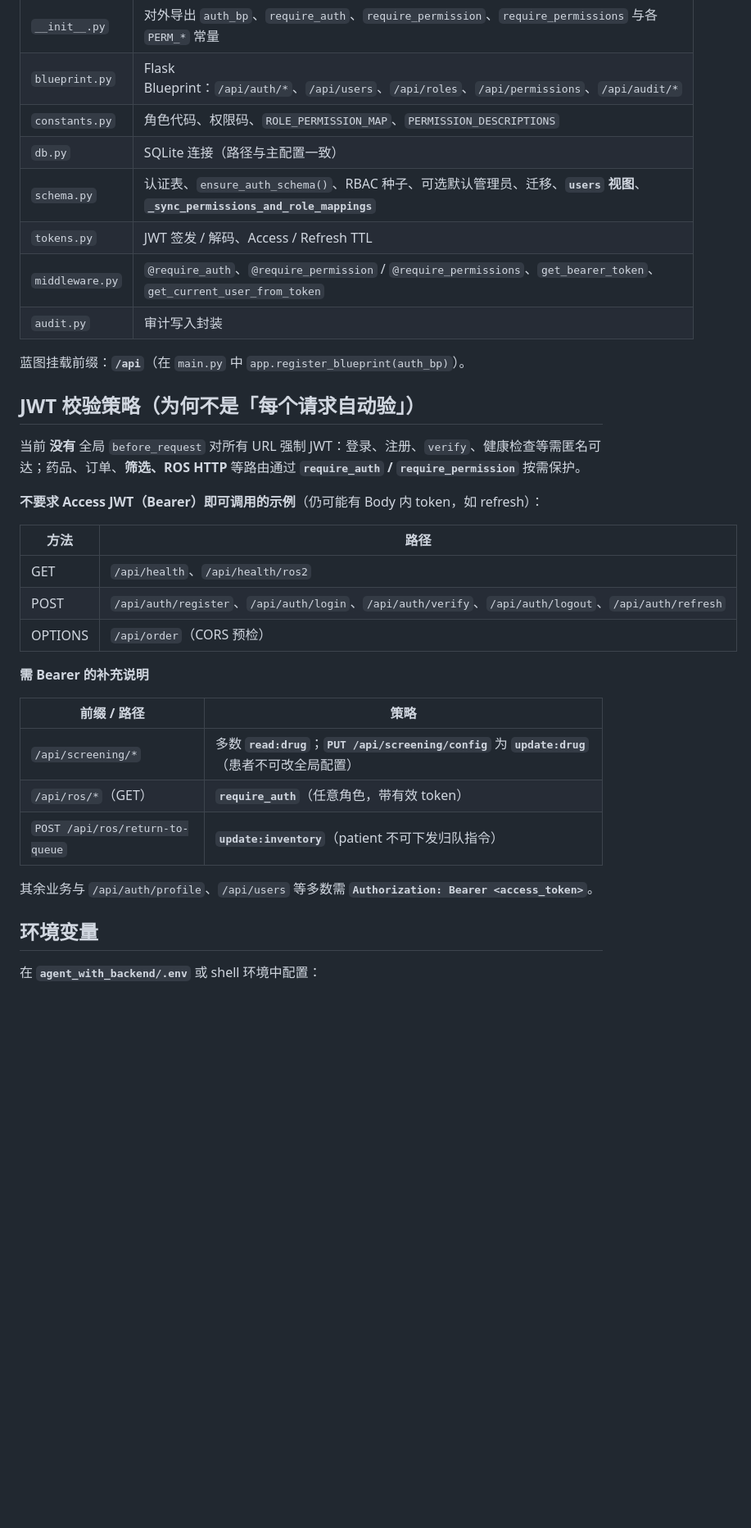
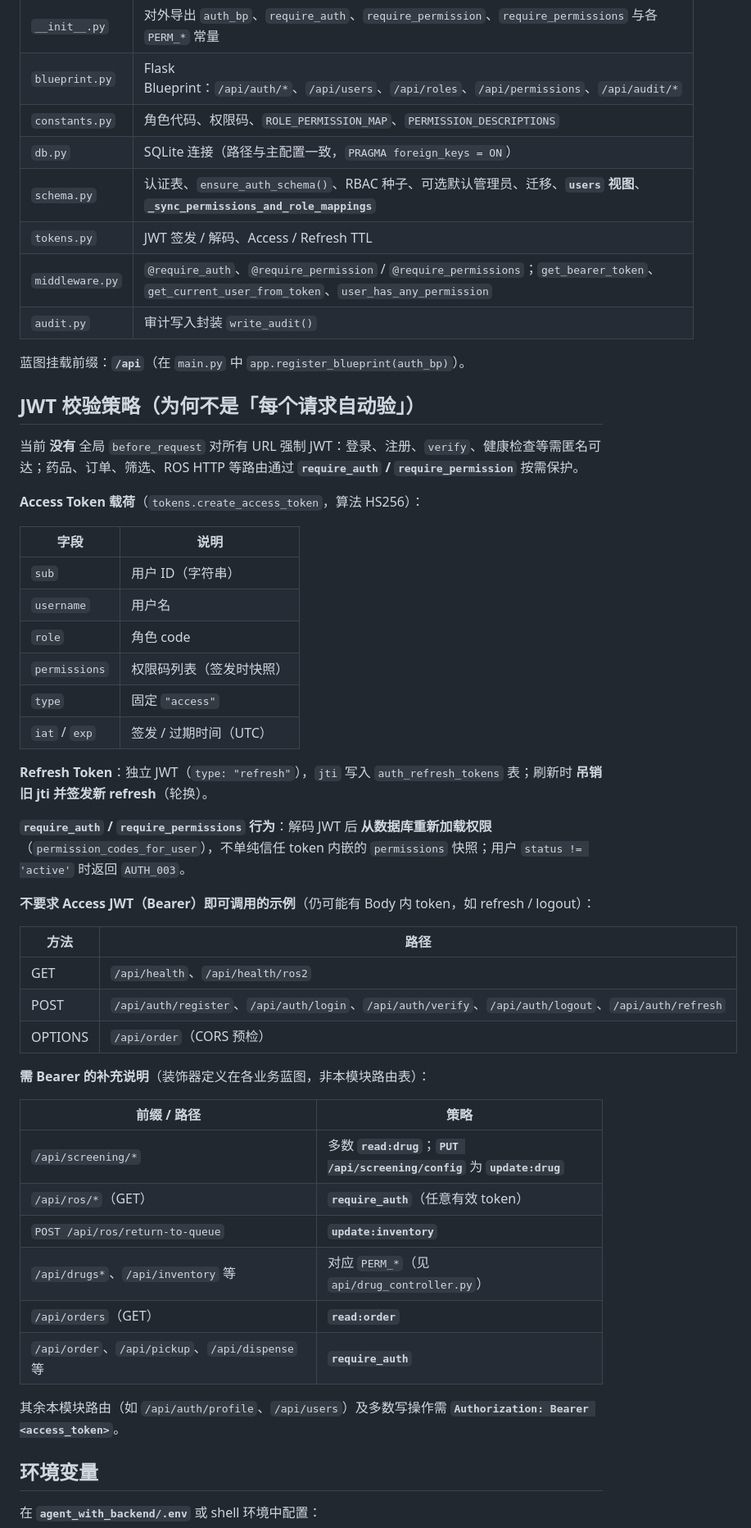
Before and after one commit to clouder1128/ROS2-based-Intelligent-Medicine-Pickup-System, a Markdown page: agent_with_backend/auth/README.md, the part around one of its changes. Shown at 82% size. Rendered like a GitHub page; blank space fills up the shorter version.

```diff
--- a/agent_with_backend/auth/README.md
+++ b/agent_with_backend/auth/README.md
@@ -10,19 +10,34 @@
 | `__init__.py` | 对外导出 `auth_bp`、`require_auth`、`require_permission`、`require_permissions` 与各 `PERM_*` 常量 |
 | `blueprint.py` | Flask Blueprint：`/api/auth/*`、`/api/users`、`/api/roles`、`/api/permissions`、`/api/audit/*` |
 | `constants.py` | 角色代码、权限码、`ROLE_PERMISSION_MAP`、`PERMISSION_DESCRIPTIONS` |
-| `db.py` | SQLite 连接（路径与主配置一致） |
+| `db.py` | SQLite 连接（路径与主配置一致，`PRAGMA foreign_keys = ON`） |
 | `schema.py` | 认证表、`ensure_auth_schema()`、RBAC 种子、可选默认管理员、迁移、**`users` 视图**、**`_sync_permissions_and_role_mappings`** |
 | `tokens.py` | JWT 签发 / 解码、Access / Refresh TTL |
-| `middleware.py` | `@require_auth`、`@require_permission` / `@require_permissions`、`get_bearer_token`、`get_current_user_from_token` |
-| `audit.py` | 审计写入封装 |
+| `middleware.py` | `@require_auth`、`@require_permission` / `@require_permissions`；`get_bearer_token`、`get_current_user_from_token`、`user_has_any_permission` |
+| `audit.py` | 审计写入封装 `write_audit()` |
 
 蓝图挂载前缀：**`/api`**（在 `main.py` 中 `app.register_blueprint(auth_bp)`）。
 
 ## JWT 校验策略（为何不是「每个请求自动验」）
 
-当前 **没有** 全局 `before_request` 对所有 URL 强制 JWT：登录、注册、`verify`、健康检查等需匿名可达；药品、订单、**筛选、ROS HTTP** 等路由通过 **`require_auth` / `require_permission`** 按需保护。
+当前 **没有** 全局 `before_request` 对所有 URL 强制 JWT：登录、注册、`verify`、健康检查等需匿名可达；药品、订单、筛选、ROS HTTP 等路由通过 **`require_auth` / `require_permission`** 按需保护。
 
-**不要求 Access JWT（Bearer）即可调用的示例**（仍可能有 Body 内 token，如 refresh）：
+**Access Token 载荷**（`tokens.create_access_token`，算法 HS256）：
+
+| 字段 | 说明 |
+|------|------|
+| `sub` | 用户 ID（字符串） |
+| `username` | 用户名 |
+| `role` | 角色 code |
+| `permissions` | 权限码列表（签发时快照） |
+| `type` | 固定 `"access"` |
+| `iat` / `exp` | 签发 / 过期时间（UTC） |
+
+**Refresh Token**：独立 JWT（`type: "refresh"`），`jti` 写入 `auth_refresh_tokens` 表；刷新时 **吊销旧 jti 并签发新 refresh**（轮换）。
+
+**`require_auth` / `require_permissions` 行为**：解码 JWT 后 **从数据库重新加载权限**（`permission_codes_for_user`），不单纯信任 token 内嵌的 `permissions` 快照；用户 `status != 'active'` 时返回 `AUTH_003`。
+
+**不要求 Access JWT（Bearer）即可调用的示例**（仍可能有 Body 内 token，如 refresh / logout）：
 
 | 方法 | 路径 |
 |------|------|
@@ -30,15 +45,18 @@
 | POST | `/api/auth/register`、`/api/auth/login`、`/api/auth/verify`、`/api/auth/logout`、`/api/auth/refresh` |
 | OPTIONS | `/api/order`（CORS 预检） |
 
-**需 Bearer 的补充说明**
+**需 Bearer 的补充说明**（装饰器定义在各业务蓝图，非本模块路由表）：
 
 | 前缀 / 路径 | 策略 |
 |-------------|------|
-| `/api/screening/*` | 多数 **`read:drug`**；**`PUT /api/screening/config`** 为 **`update:drug`**（患者不可改全局配置） |
-| `/api/ros/*`（GET） | **`require_auth`**（任意角色，带有效 token） |
-| `POST /api/ros/return-to-queue` | **`update:inventory`**（patient 不可下发归队指令） |
+| `/api/screening/*` | 多数 **`read:drug`**；**`PUT /api/screening/config`** 为 **`update:drug`** |
+| `/api/ros/*`（GET） | **`require_auth`**（任意有效 token） |
+| `POST /api/ros/return-to-queue` | **`update:inventory`** |
+| `/api/drugs*`、`/api/inventory` 等 | 对应 `PERM_*`（见 `api/drug_controller.py`） |
+| `/api/orders`（GET） | **`read:order`** |
+| `/api/order`、`/api/pickup`、`/api/dispense` 等 | **`require_auth`** |
 
-其余业务与 `/api/auth/profile`、`/api/users` 等多数需 **`Authorization: Bearer <access_token>`**。
+其余本模块路由（如 `/api/auth/profile`、`/api/users`）及多数写操作需 **`Authorization: Bearer <access_token>`**。
 
 ## 环境变量
 
```
Also changed, not shown: other parts of agent_with_backend/auth/README.md (+69 -32 lines).
